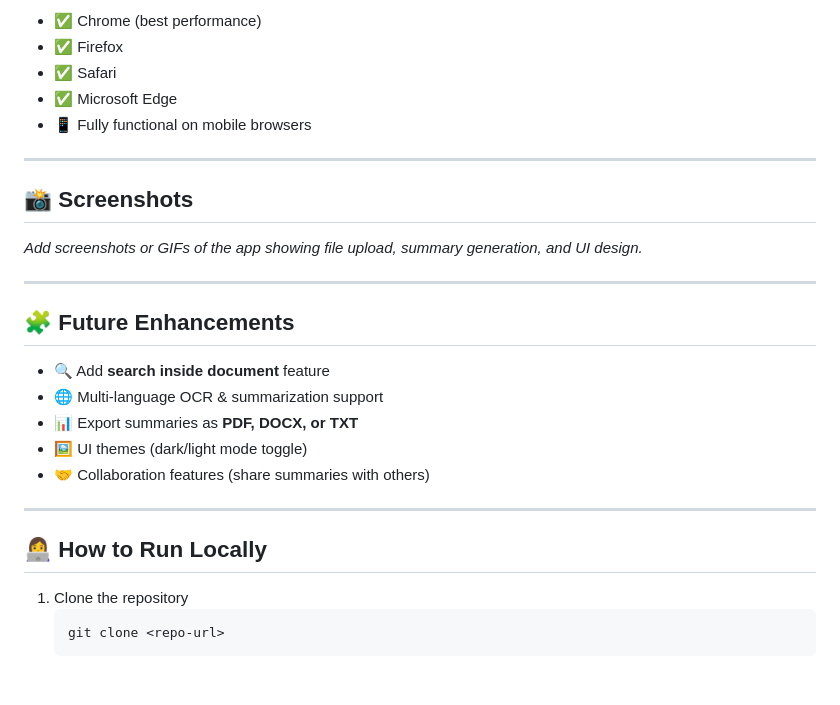
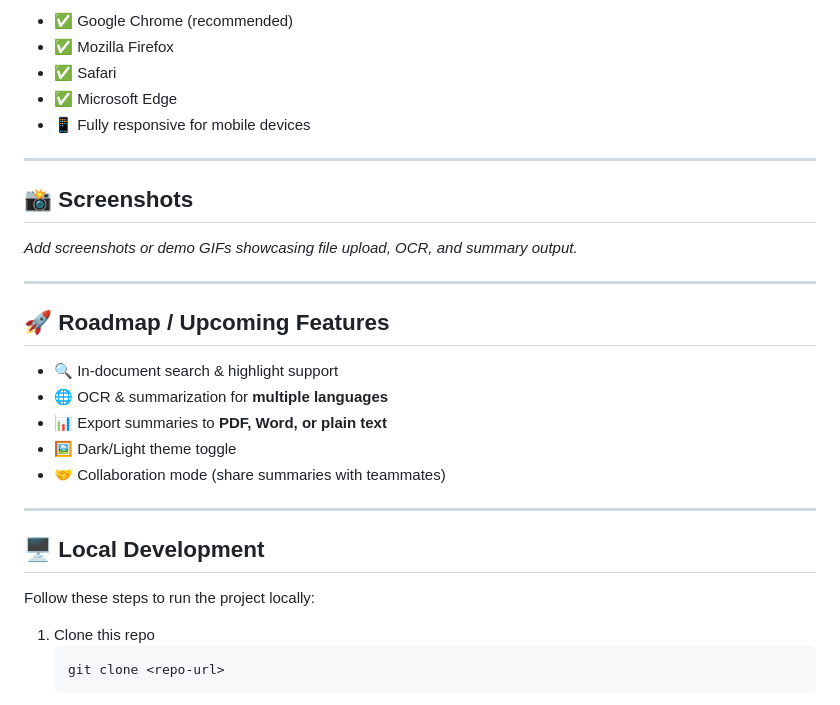
Before and after one commit to HarshitaSinha09/Document-summary-assistant, a Markdown page: README.md, the part around the change printed below. Drawn GitHub-style; blank space fills up the shorter version.

````diff
--- a/README.md
+++ b/README.md
@@ -78,31 +78,33 @@ Managing long reports, scanned notes, and documents can be overwhelming. This ap
 
-- ✅ Chrome (best performance)
-- ✅ Firefox
+- ✅ Google Chrome (recommended)
+- ✅ Mozilla Firefox
 - ✅ Safari
 - ✅ Microsoft Edge
-- 📱 Fully functional on mobile browsers
+- 📱 Fully responsive for mobile devices
 
 ---
 
 ## 📸 Screenshots
 
-_Add screenshots or GIFs of the app showing file upload, summary generation, and UI design._
+_Add screenshots or demo GIFs showcasing file upload, OCR, and summary output._
 
 ---
 
-## 🧩 Future Enhancements
+## 🚀 Roadmap / Upcoming Features
 
-- 🔍 Add **search inside document** feature
-- 🌐 Multi-language OCR & summarization support
-- 📊 Export summaries as **PDF, DOCX, or TXT**
-- 🖼️ UI themes (dark/light mode toggle)
-- 🤝 Collaboration features (share summaries with others)
+- 🔍 In-document search & highlight support
+- 🌐 OCR & summarization for **multiple languages**
+- 📊 Export summaries to **PDF, Word, or plain text**
+- 🖼️ Dark/Light theme toggle
+- 🤝 Collaboration mode (share summaries with teammates)
 
 ---
 
-## 👩‍💻 How to Run Locally
+## 🖥️ Local Development
 
-1. Clone the repository
+Follow these steps to run the project locally:
+
+1. Clone this repo
    ```bash
    git clone <repo-url>
 2. Open project in VS Code
````
Also changed, not shown: other parts of README.md (+47 -47 lines).
